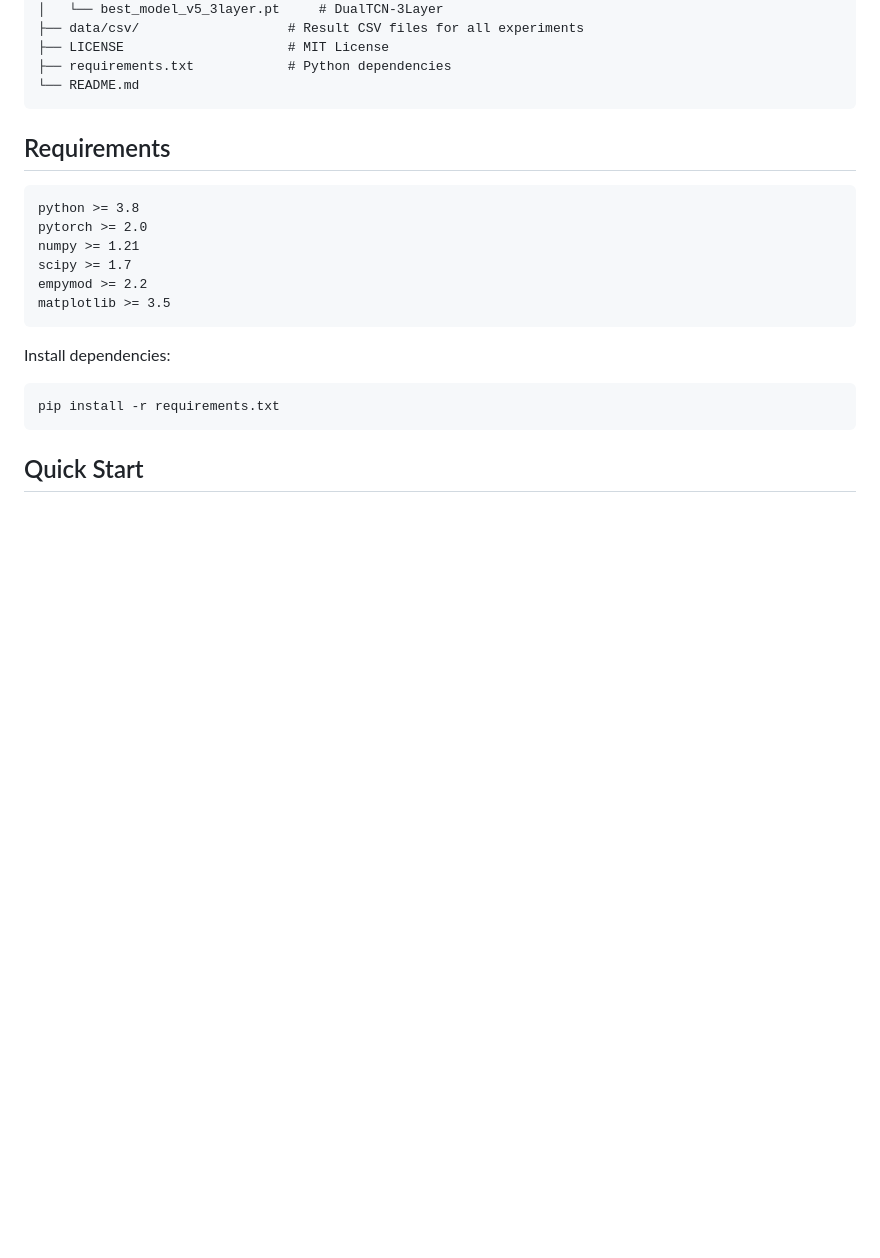
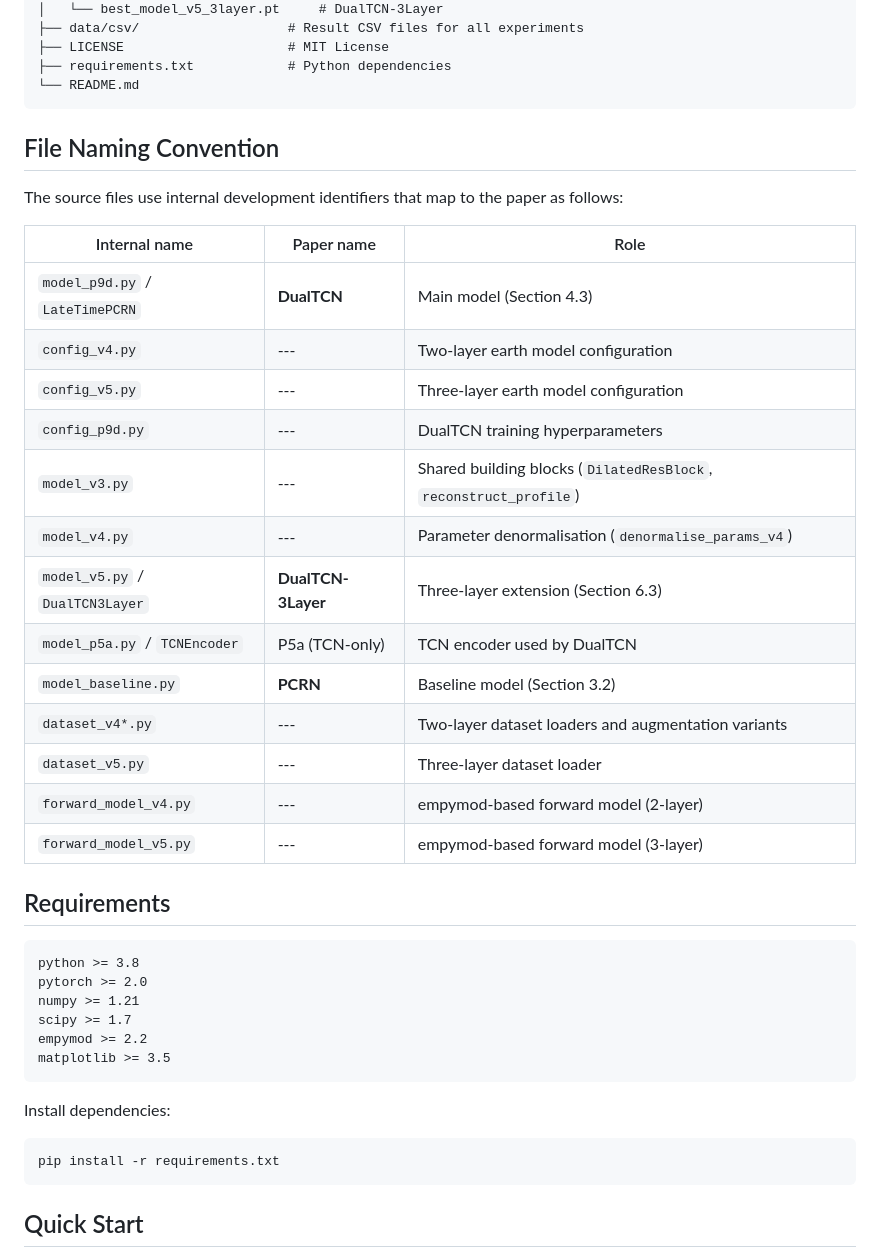
Before and after one commit to kahmed68/DualTCN, a Markdown page: README.md, the part around the change. Drawn GitHub-style; blank space fills up the shorter version.

Commit message:
Complete repo for public release: add all dependencies, update for C&G submission

````diff
--- a/README.md
+++ b/README.md
@@ -89,6 +89,26 @@ DualTCN/
 ├── requirements.txt            # Python dependencies
 └── README.md
 ```
+
+## File Naming Convention
+
+The source files use internal development identifiers that map to the paper as follows:
+
+| Internal name | Paper name | Role |
+|---------------|-----------|------|
+| `model_p9d.py` / `LateTimePCRN` | **DualTCN** | Main model (Section 4.3) |
+| `config_v4.py` | --- | Two-layer earth model configuration |
+| `config_v5.py` | --- | Three-layer earth model configuration |
+| `config_p9d.py` | --- | DualTCN training hyperparameters |
+| `model_v3.py` | --- | Shared building blocks (`DilatedResBlock`, `reconstruct_profile`) |
+| `model_v4.py` | --- | Parameter denormalisation (`denormalise_params_v4`) |
+| `model_v5.py` / `DualTCN3Layer` | **DualTCN-3Layer** | Three-layer extension (Section 6.3) |
+| `model_p5a.py` / `TCNEncoder` | P5a (TCN-only) | TCN encoder used by DualTCN |
+| `model_baseline.py` | **PCRN** | Baseline model (Section 3.2) |
+| `dataset_v4*.py` | --- | Two-layer dataset loaders and augmentation variants |
+| `dataset_v5.py` | --- | Three-layer dataset loader |
+| `forward_model_v4.py` | --- | empymod-based forward model (2-layer) |
+| `forward_model_v5.py` | --- | empymod-based forward model (3-layer) |
 
 ## Requirements
 
````
